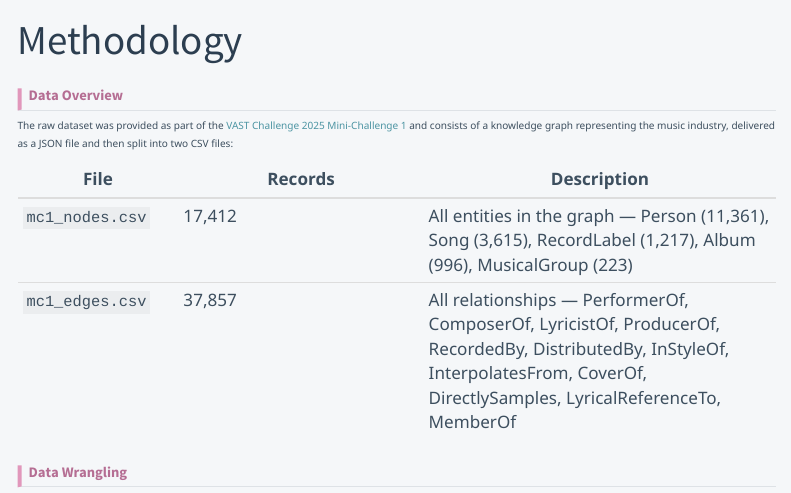
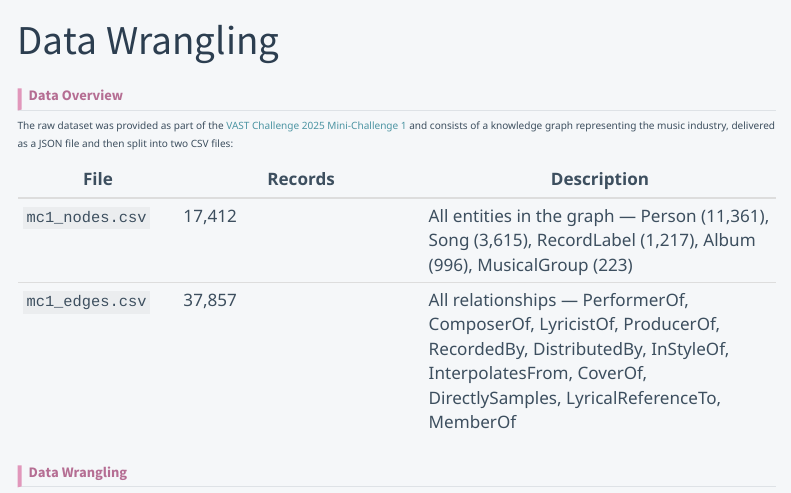
Before and after one commit to kchoongg/VABI-Project, a Quarto document (methodology.qmd): the page in a window 1100 px wide, from its top. Rendered offline with R 4.5, knitr and Pandoc in place of Quarto, with nearby package versions; menus at the side of the page are left out.

Commit message:
bug fixes

```diff
--- a/methodology.qmd
+++ b/methodology.qmd
@@ -1,5 +1,5 @@
 ---
-title: "Methodology"
+title: "Data Wrangling"
 ---
 
 ## Data Overview
```
Also changed, not shown: 4 other files.
